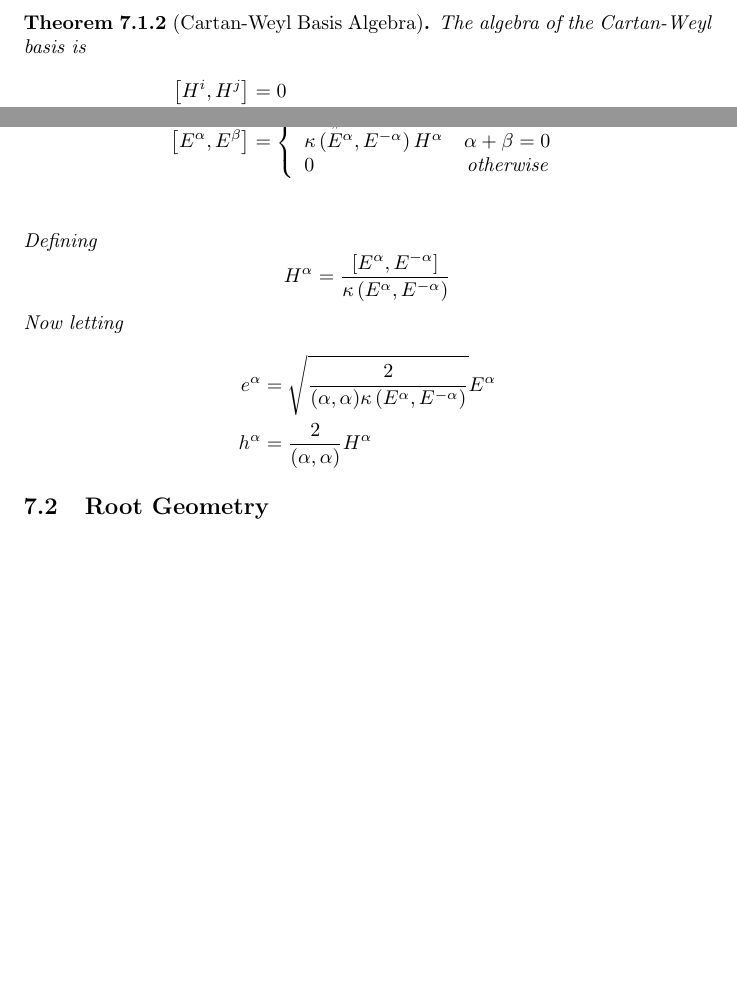
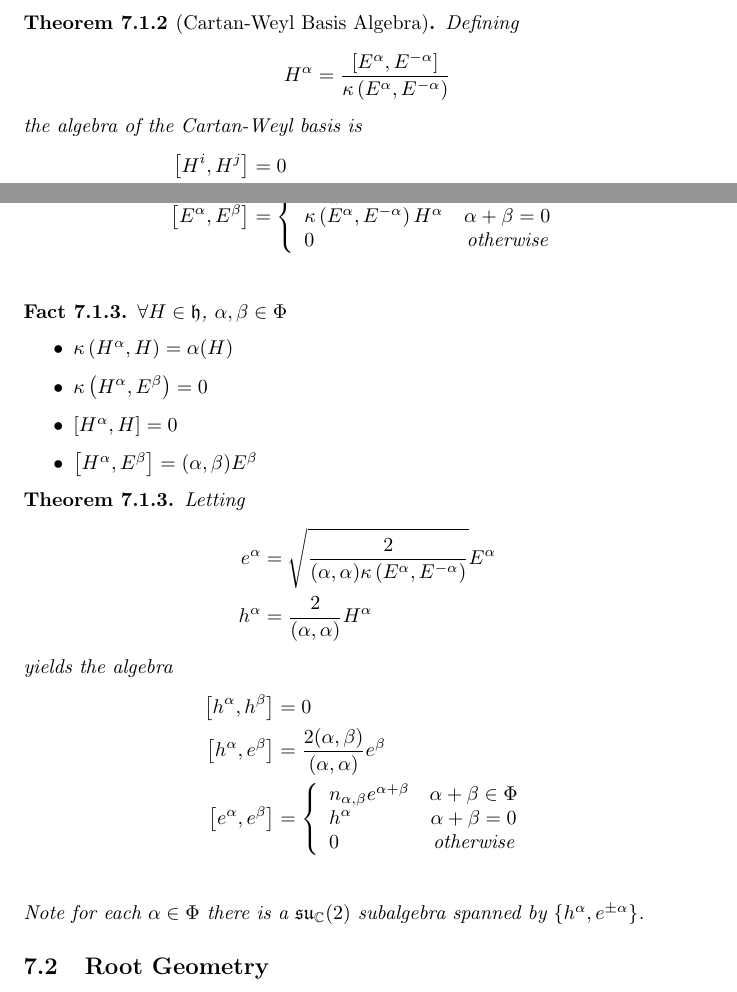
Before and after one commit to DisneyHogg/Notes, a LaTeX document (Symmetries, Fields, and Particles/Source.tex): two parts of page 10 of 10, joined at a grey line, cut so that both start at the same text, the shorter picture padded with empty space. Compiled offline with pdfLaTeX.

Commit message:
Continual update

```diff
--- a/Symmetries, Fields, and Particles/Source.tex
+++ b/Symmetries, Fields, and Particles/Source.tex
@@ -525,7 +525,11 @@ Note that it is immediate that the bracket is symmetric and bilinear. Positive d
 \end{definition}
 
 \begin{theorem}[Cartan-Weyl Basis Algebra]
-The algebra of the Cartan-Weyl basis is
+Defining
+\[
+    H^\alpha = \frac{\comm[E^\alpha]{E^{-\alpha}}}{\kappa\left(E^\alpha,E^{-\alpha}\right)}
+\]
+the algebra of the Cartan-Weyl basis is
 \begin{align*}
     \comm[H^i]{H^j} &= 0 \\
     \comm[H^i]{E^\alpha} &= 0 \\
@@ -534,15 +538,34 @@ The algebra of the Cartan-Weyl basis is
     0 & \text{otherwise}
     \end{array} \right. \\
 \end{align*}
-Defining
-\[
-    H^\alpha = \frac{\comm[E^\alpha]{E^{-\alpha}}}{\kappa\left(E^\alpha,E^{-\alpha}\right)}
-\]
-Now letting
+\end{theorem}
+
+\begin{fact}
+$\forall H\in\mf{h}$, $\alpha,\beta\in\Phi$
+\begin{itemize}
+    \item $\kappa\left(H^\alpha,H\right)=\alpha(H)$
+    \item $\kappa\left(H^\alpha,E^\beta\right)=0$
+    \item $\comm[H^\alpha]{H}=0$
+    \item $\comm[H^\alpha]{E^\beta}=(\alpha,\beta)E^\beta$
+\end{itemize}
+\end{fact}
+
+\begin{theorem}
+Letting
 \begin{align*}
     e^\alpha &= \sqrt{\frac{2}{(\alpha,\alpha)\kappa\left(E^\alpha,E^{-\alpha}\right)}}E^\alpha \\
     h^\alpha &= \frac{2}{(\alpha,\alpha)}H^\alpha
 \end{align*}
+yields the algebra
+\begin{align*}
+    \comm[h^\alpha]{h^\beta} &= 0 \\
+    \comm[h^\alpha]{e^\beta} &= \frac{2(\alpha,\beta)}{(\alpha,\alpha)}e^\beta \\
+    \comm[e^\alpha]{e^\beta} &= \left\{ \begin{array}{lc} n_{\alpha,\beta}e^{\alpha+\beta} & \alpha+\beta\in\Phi \\
+    h^\alpha & \alpha+\beta=0 \\
+    0 & \text{otherwise}
+    \end{array} \right.\\
+\end{align*}
+Note for each $\alpha\in\Phi$ there is a $\mf{su}_\mbb{C}(2)$ subalgebra spanned by $\lbrace h^\alpha, e^{\pm\alpha}\rbrace$.
 \end{theorem}
 
 
```
